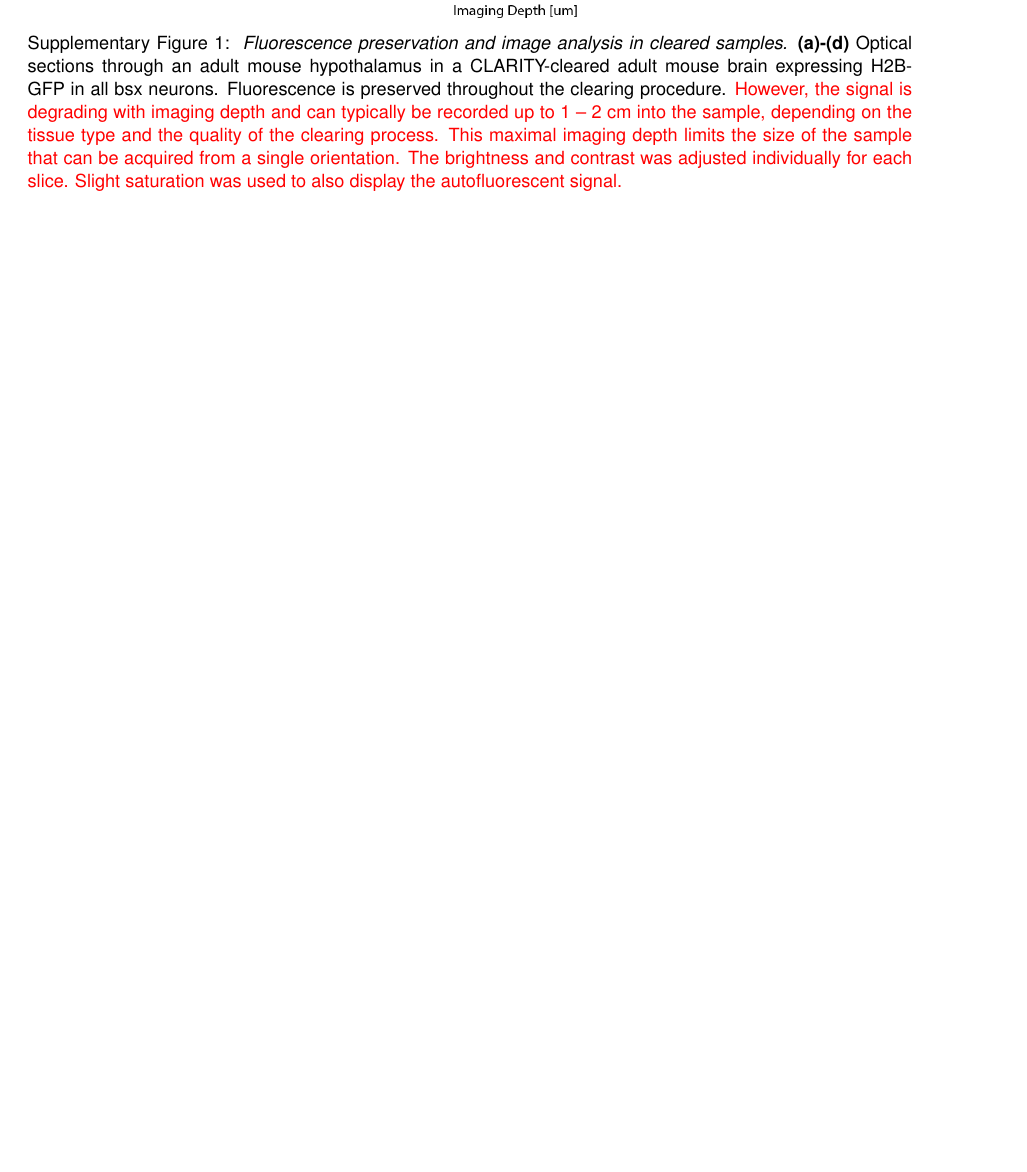
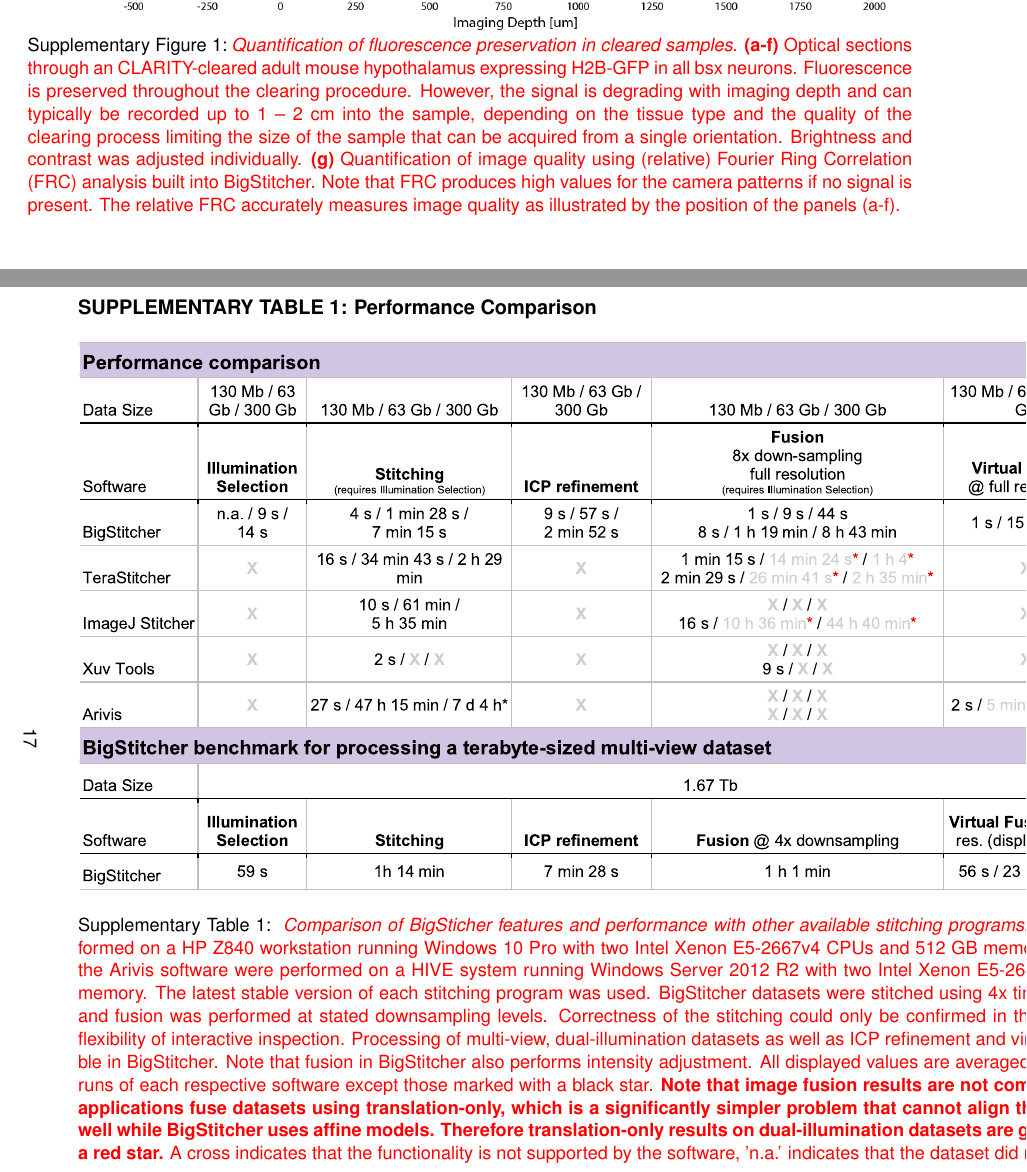
Before and after one commit to PreibischLab/bigstitcher-paper, a LaTeX paper (supplement/supplement.tex): part of page 2 of 26 before the commit and two parts of pages 2 and 17 of 27 after it, the two joined at a grey line, cut so that both start at the same text, the shorter picture padded with empty space. Compiled offline with pdfLaTeX.

Commit message:
added suppl. table 1 and caption of supp fig 1

```diff
--- a/supplement/supplement.tex
+++ b/supplement/supplement.tex
@@ -182,8 +183,8 @@
 \vspace{1mm}
 \begin{figure*}[ht!]
 \includegraphics[width=\textwidth]{fig-rf.png}
-\vspace{-2.0mm}
-\caption{\hspace{-0.5mm} \emph{Fluorescence preservation and image analysis in cleared samples.} \textbf{(a)-(d)} Optical sections through an adult mouse hypothalamus in a CLARITY-cleared adult mouse brain expressing H2B-GFP in all bsx neurons. Fluorescence is preserved throughout the clearing procedure. \red{However, the signal is degrading with imaging depth and can typically be recorded up to 1 -- 2 cm into the sample, depending on the tissue type and the quality of the clearing process. This maximal imaging depth limits the size of the sample that can be acquired from a single orientation. The brightness and contrast was adjusted individually for each slice. Slight saturation was used to also display the autofluorescent signal.}
+\vspace{-4.0mm}
+\caption{\hspace{-0.5mm}\red{\emph{Quantification of fluorescence preservation in cleared samples.} \textbf{(a-f)} Optical sections through an CLARITY-cleared adult mouse hypothalamus expressing H2B-GFP in all bsx neurons. Fluorescence is preserved throughout the clearing procedure. However, the signal is degrading with imaging depth and can typically be recorded up to 1 -- 2 cm into the sample, depending on the tissue type and the quality of the clearing process limiting the size of the sample that can be acquired from a single orientation. Brightness and contrast was adjusted individually. \textbf{(g)} Quantification of image quality using (relative) Fourier Ring Correlation (FRC) analysis built into BigStitcher. Note that FRC produces high values for the camera patterns if no signal is present. The relative FRC accurately measures image quality as illustrated by the position of the panels (a-f).}
 }
 \label{fig:sup-fig-rf}
 \end{figure*}
@@ -379,5 +380,13 @@
 \pagebreak
 \begin{landscape}
 
+\setcounter{figure}{0}
+% should be called Supplementary Figure
+\renewcommand{\figurename}{Supplementary Table}
 
-\setcounter{table}{0}
+\subsection*{SUPPLEMENTARY TABLE 1: Performance Comparison}
+%\vspace{1mm}
+\begin{figure*}[h!]
+\center\includegraphics[width=\textwidth+5.00cm]{supp_table_1.pdf}
+\vspace{0.5mm}
+\caption{\hspace{-0.5mm} \red{\emph{Comparison of BigSticher features and performance with other available stitching programs.} Benchmarks were performed on a HP Z840 workstation running Windows 10 Pro with two Intel Xenon E5-2667v4 CPUs and 512 GB memory. The benchmarks for the Arivis software were performed on a HIVE system running Windows Server 2012 R2 with two Intel Xenon E5-2640v3 CPUs and 256 GB memory. The latest stable version of each stitching program was used. BigStitcher datasets were stitched using 4x times (x,y) downsampling, and fusion was performed at stated downsampling levels. Correctness of the stitching could only be confirmed in the BigStitcher due to the flexibility of interactive inspection. Processing of multi-view, dual-illumination datasets as well as ICP refinement and virtual fusion is only possible in BigStitcher. Note that fusion in BigStitcher also performs intensity adjustment. All displayed values are averaged from three independent runs of each respective software except those marked with a black star. \textbf{Note that image fusion results are not comparable since all other applications fuse datasets using translation-only, which is a significantly simpler problem that cannot align the datasets sufficiently well while BigStitcher uses affine models. Therefore translation-only results on dual-illumination datasets are grayed and marked with a red star.} A cross indicates that the functionality is not supported by the software, 'n.a.' indicates that the dataset did not require this feature.}
```
Also changed, not shown: supplement/supp_table_1.pdf (added), supplement/supplement.tex (11 more changed lines).
